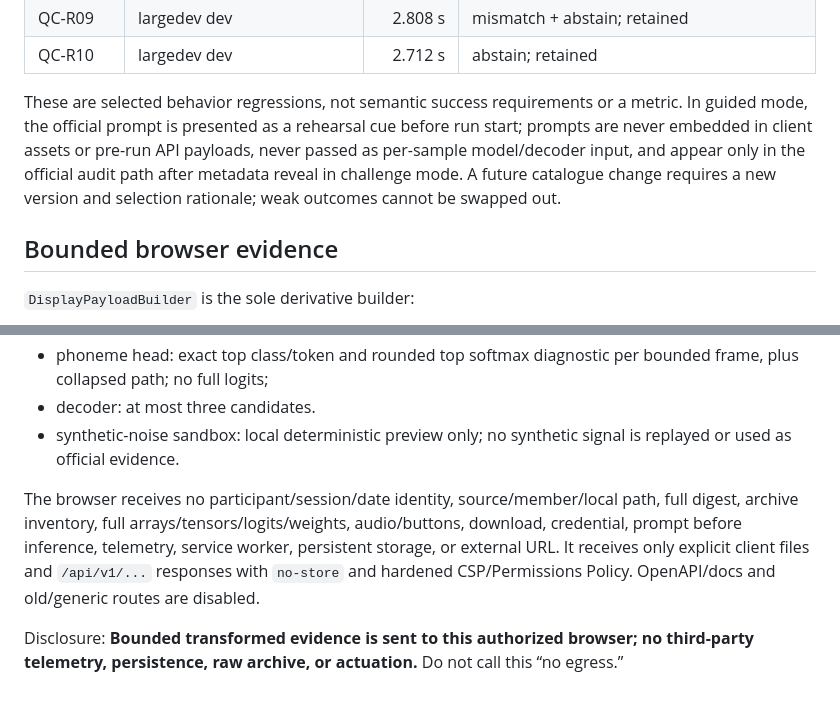
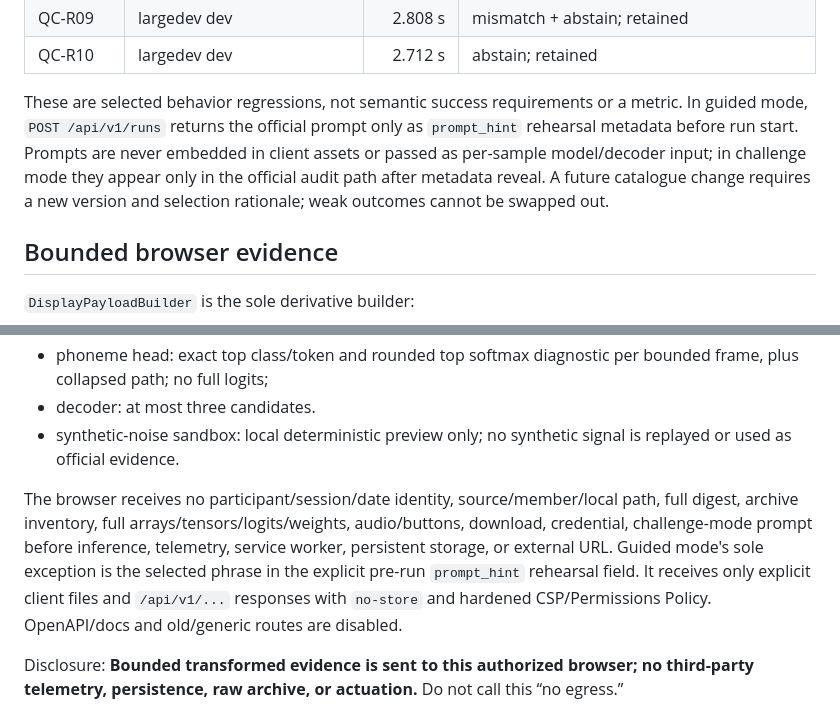
Before and after one commit to Vladykart/silent-speech-technology, a Markdown page: realtime/README.md, 2 parts joined by grey strips. Drawn GitHub-style.

Commit message:
no-mistakes(document): Clarify guided replay evidence boundaries

```diff
--- a/realtime/README.md
+++ b/realtime/README.md
@@ -72,7 +72,7 @@ The project decoder is typed `algorithm`, not model. HiFi-GAN, upstream recognit
 | QC-R09 | largedev dev | 2.808 s | mismatch + abstain; retained |
 | QC-R10 | largedev dev | 2.712 s | abstain; retained |
 
-These are selected behavior regressions, not semantic success requirements or a metric. In guided mode, the official prompt is presented as a rehearsal cue before run start; prompts are never embedded in client assets or pre-run API payloads, never passed as per-sample model/decoder input, and appear only in the official audit path after metadata reveal in challenge mode. A future catalogue change requires a new version and selection rationale; weak outcomes cannot be swapped out.
+These are selected behavior regressions, not semantic success requirements or a metric. In guided mode, `POST /api/v1/runs` returns the official prompt only as `prompt_hint` rehearsal metadata before run start. Prompts are never embedded in client assets or passed as per-sample model/decoder input; in challenge mode they appear only in the official audit path after metadata reveal. A future catalogue change requires a new version and selection rationale; weak outcomes cannot be swapped out.
 
 ## Bounded browser evidence
 
@@ -86,7 +86,7 @@ These are selected behavior regressions, not semantic success requirements or a
 - decoder: at most three candidates.
 - synthetic-noise sandbox: local deterministic preview only; no synthetic signal is replayed or used as official evidence.
 
-The browser receives no participant/session/date identity, source/member/local path, full digest, archive inventory, full arrays/tensors/logits/weights, audio/buttons, download, credential, prompt before inference, telemetry, service worker, persistent storage, or external URL. It receives only explicit client files and `/api/v1/...` responses with `no-store` and hardened CSP/Permissions Policy. OpenAPI/docs and old/generic routes are disabled.
+The browser receives no participant/session/date identity, source/member/local path, full digest, archive inventory, full arrays/tensors/logits/weights, audio/buttons, download, credential, challenge-mode prompt before inference, telemetry, service worker, persistent storage, or external URL. Guided mode's sole exception is the selected phrase in the explicit pre-run `prompt_hint` rehearsal field. It receives only explicit client files and `/api/v1/...` responses with `no-store` and hardened CSP/Permissions Policy. OpenAPI/docs and old/generic routes are disabled.
 
 Disclosure: **Bounded transformed evidence is sent to this authorized browser; no third-party telemetry, persistence, raw archive, or actuation.** Do not call this “no egress.”
 
```
Also changed, not shown: realtime/spec/INVESTOR_REAL_REPLAY_SPEC.md (+5 -3 lines).
